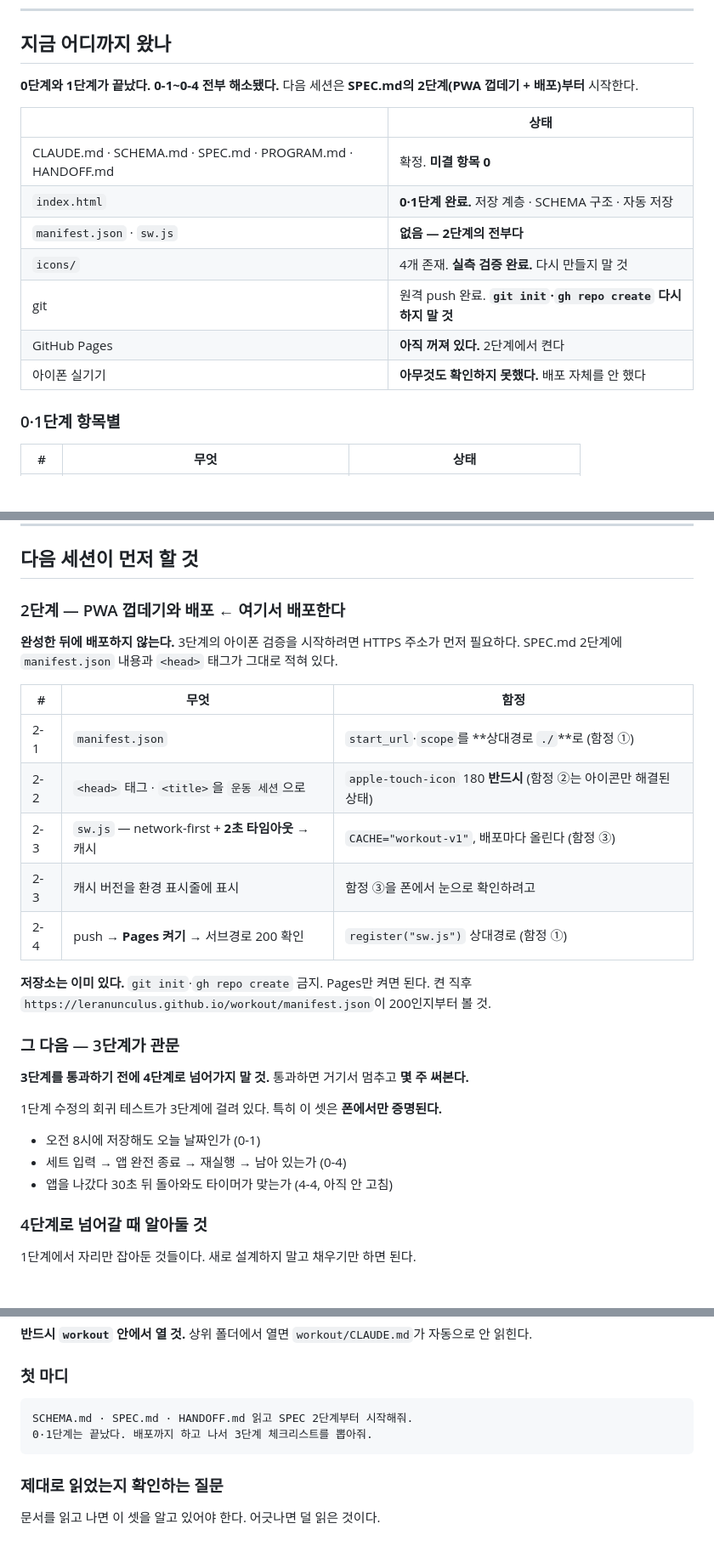
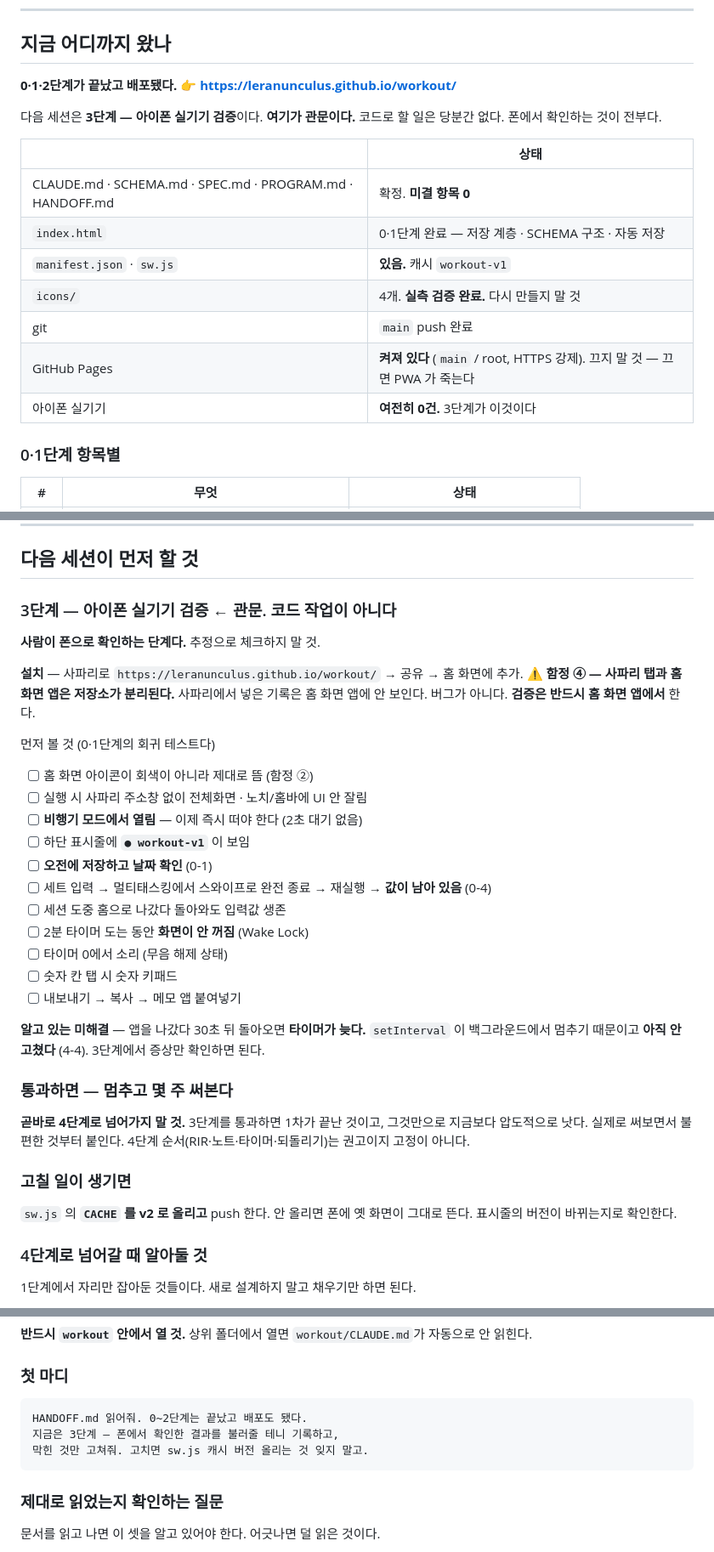
Before and after one commit to LeRanunculus/workout, a Markdown page: HANDOFF.md, 3 parts joined by grey strips. Shown at 85% size. Drawn GitHub-style; blank space fills up the shorter version.

Commit message:
HANDOFF — 2단계·배포 반영, 다음은 3단계 아이폰 검증
배포 주소와 Pages 상태를 기록. 로컬에서 어디까지 검증되는지 명확히 했다 —
localhost 는 보안 컨텍스트라 서비스워커가 등록되고, 부모 폴더에서 서빙하면
/workout/ 서브경로까지 재현된다. CLAUDE.md 의 "로컬 검증 불가"는 192.168.x.x 얘기다.

3단계를 실기기 체크리스트로 바꿨다. 코드 작업이 아니라 사람이 폰으로 하는 단계다.
함정 ④(사파리 탭과 홈 화면 앱의 저장소 분리)를 맨 앞에 뒀다.
타이머 지연(4-4)은 아직 안 고쳤다는 것도 명시했다.

Co-Authored-By: Claude Opus 5 (1M context) <noreply@anthropic.com>

````diff
--- a/HANDOFF.md
+++ b/HANDOFF.md
@@ -7,18 +7,21 @@
 
 ## 지금 어디까지 왔나
 
-**0단계와 1단계가 끝났다. 0-1~0-4 전부 해소됐다.**
-다음 세션은 **SPEC.md의 2단계(PWA 껍데기 + 배포)부터** 시작한다.
+**0·1·2단계가 끝났고 배포됐다.**
+👉 **https://leranunculus.github.io/workout/**
+
+다음 세션은 **3단계 — 아이폰 실기기 검증**이다. **여기가 관문이다.**
+코드로 할 일은 당분간 없다. 폰에서 확인하는 것이 전부다.
 
 | | 상태 |
 |---|---|
 | CLAUDE.md · SCHEMA.md · SPEC.md · PROGRAM.md · HANDOFF.md | 확정. **미결 항목 0** |
-| `index.html` | **0·1단계 완료.** 저장 계층 · SCHEMA 구조 · 자동 저장 |
-| `manifest.json` · `sw.js` | **없음 — 2단계의 전부다** |
-| `icons/` | 4개 존재. **실측 검증 완료.** 다시 만들지 말 것 |
-| git | 원격 push 완료. **`git init`·`gh repo create` 다시 하지 말 것** |
-| GitHub Pages | **아직 꺼져 있다.** 2단계에서 켠다 |
-| 아이폰 실기기 | **아무것도 확인하지 못했다.** 배포 자체를 안 했다 |
+| `index.html` | 0·1단계 완료 — 저장 계층 · SCHEMA 구조 · 자동 저장 |
+| `manifest.json` · `sw.js` | **있음.** 캐시 `workout-v1` |
+| `icons/` | 4개. **실측 검증 완료.** 다시 만들지 말 것 |
+| git | `main` push 완료 |
+| GitHub Pages | **켜져 있다** (`main` / root, HTTPS 강제). 끄지 말 것 — 끄면 PWA 가 죽는다 |
+| 아이폰 실기기 | **여전히 0건.** 3단계가 이것이다 |
 
 ### 0·1단계 항목별
 
@@ -209,30 +250,41 @@ SCHEMA 「파싱 규칙」이 금지하는 것. 방치하면 1단계에서 `last
 
 ## 다음 세션이 먼저 할 것
 
-### 2단계 — PWA 껍데기와 배포 ← 여기서 배포한다
+### 3단계 — 아이폰 실기기 검증 ← 관문. 코드 작업이 아니다
 
-**완성한 뒤에 배포하지 않는다.** 3단계의 아이폰 검증을 시작하려면 HTTPS 주소가 먼저 필요하다.
-SPEC.md 2단계에 `manifest.json` 내용과 `<head>` 태그가 그대로 적혀 있다.
+**사람이 폰으로 확인하는 단계다.** 추정으로 체크하지 말 것.
 
-| # | 무엇 | 함정 |
-|---|---|---|
-| 2-1 | `manifest.json` | `start_url`·`scope`를 **상대경로 `./`**로 (함정 ①) |
-| 2-2 | `<head>` 태그 · `<title>`을 `운동 세션`으로 | `apple-touch-icon` 180 **반드시** (함정 ②는 아이콘만 해결된 상태) |
-| 2-3 | `sw.js` — network-first + **2초 타임아웃** → 캐시 | `CACHE="workout-v1"`, 배포마다 올린다 (함정 ③) |
-| 2-3 | 캐시 버전을 환경 표시줄에 표시 | 함정 ③을 폰에서 눈으로 확인하려고 |
-| 2-4 | push → **Pages 켜기** → 서브경로 200 확인 | `register("sw.js")` 상대경로 (함정 ①) |
+**설치** — 사파리로 `https://leranunculus.github.io/workout/` → 공유 → 홈 화면에 추가.
+⚠️ **함정 ④ — 사파리 탭과 홈 화면 앱은 저장소가 분리된다.** 사파리에서 넣은 기록은
+홈 화면 앱에 안 보인다. 버그가 아니다. **검증은 반드시 홈 화면 앱에서** 한다.
 
-**저장소는 이미 있다.** `git init`·`gh repo create` 금지. Pages만 켜면 된다.
-켠 직후 `https://leranunculus.github.io/workout/manifest.json`이 200인지부터 볼 것.
+먼저 볼 것 (0·1단계의 회귀 테스트다)
 
-### 그 다음 — 3단계가 관문
+- [ ] 홈 화면 아이콘이 회색이 아니라 제대로 뜸 (함정 ②)
+- [ ] 실행 시 사파리 주소창 없이 전체화면 · 노치/홈바에 UI 안 잘림
+- [ ] **비행기 모드에서 열림** — 이제 즉시 떠야 한다 (2초 대기 없음)
+- [ ] 하단 표시줄에 **`● workout-v1`** 이 보임
+- [ ] **오전에 저장하고 날짜 확인** (0-1)
+- [ ] 세트 입력 → 멀티태스킹에서 스와이프로 완전 종료 → 재실행 → **값이 남아 있음** (0-4)
+- [ ] 세션 도중 홈으로 나갔다 돌아와도 입력값 생존
+- [ ] 2분 타이머 도는 동안 **화면이 안 꺼짐** (Wake Lock)
+- [ ] 타이머 0에서 소리 (무음 해제 상태)
+- [ ] 숫자 칸 탭 시 숫자 키패드
+- [ ] 내보내기 → 복사 → 메모 앱 붙여넣기
 
-**3단계를 통과하기 전에 4단계로 넘어가지 말 것.** 통과하면 거기서 멈추고 **몇 주 써본다.**
+**알고 있는 미해결** — 앱을 나갔다 30초 뒤 돌아오면 **타이머가 늦다.** `setInterval` 이
+백그라운드에서 멈추기 때문이고 **아직 안 고쳤다** (4-4). 3단계에서 증상만 확인하면 된다.
 
-1단계 수정의 회귀 테스트가 3단계에 걸려 있다. 특히 이 셋은 **폰에서만 증명된다.**
-- 오전 8시에 저장해도 오늘 날짜인가 (0-1)
-- 세트 입력 → 앱 완전 종료 → 재실행 → 남아 있는가 (0-4)
-- 앱을 나갔다 30초 뒤 돌아와도 타이머가 맞는가 (4-4, 아직 안 고침)
+### 통과하면 — 멈추고 몇 주 써본다
+
+**곧바로 4단계로 넘어가지 말 것.** 3단계를 통과하면 1차가 끝난 것이고,
+그것만으로 지금보다 압도적으로 낫다. 실제로 써보면서 불편한 것부터 붙인다.
+4단계 순서(RIR·노트·타이머·되돌리기)는 권고이지 고정이 아니다.
+
+### 고칠 일이 생기면
+
+`sw.js` 의 **`CACHE` 를 v2 로 올리고** push 한다. 안 올리면 폰에 옛 화면이 그대로 뜬다.
+표시줄의 버전이 바뀌는지로 확인한다.
 
 ### 4단계로 넘어갈 때 알아둘 것
 
@@ -345,8 +407,9 @@ claude
 ### 첫 마디
 
 ```
-SCHEMA.md · SPEC.md · HANDOFF.md 읽고 SPEC 2단계부터 시작해줘.
-0·1단계는 끝났다. 배포까지 하고 나서 3단계 체크리스트를 뽑아줘.
+HANDOFF.md 읽어줘. 0~2단계는 끝났고 배포도 됐다.
+지금은 3단계 — 폰에서 확인한 결과를 불러줄 테니 기록하고,
+막힌 것만 고쳐줘. 고치면 sw.js 캐시 버전 올리는 것 잊지 말고.
 ```
 
 ### 제대로 읽었는지 확인하는 질문
````
Also changed, not shown: other parts of HANDOFF.md (+49 -1 lines).
